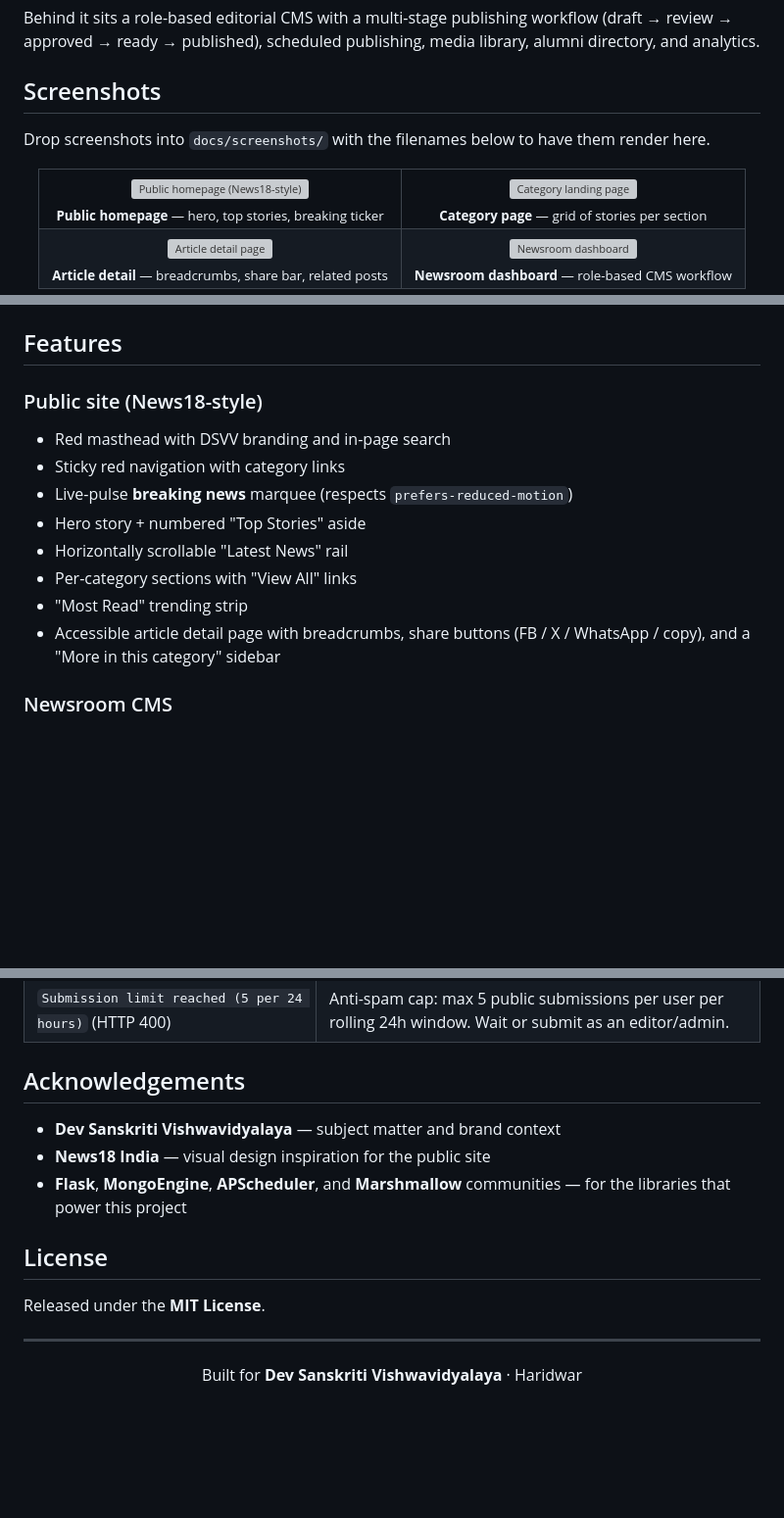
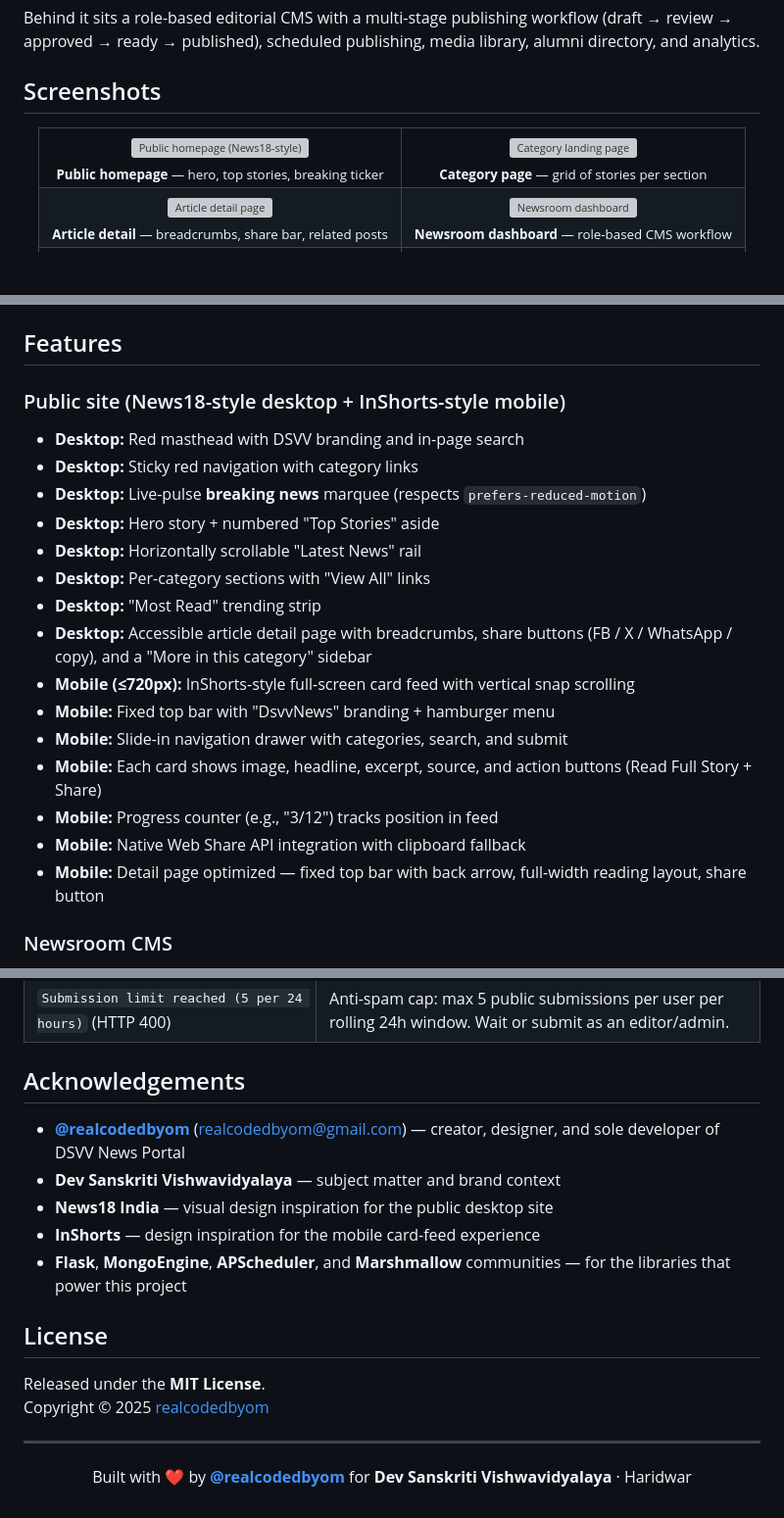
Before and after one commit to realcodedbyom/NEWS_PORTAL, a Markdown page: README.md, 3 parts joined by grey strips. Shown at 98% size. Rendered like a GitHub page; blank space fills up the shorter version; grey boxes are pictures that could not be loaded.

Commit message:
Update screenshots and acknowledgements in README

```diff
--- a/README.md
+++ b/README.md
@@ -44,7 +44,7 @@ Behind it sits a role-based editorial CMS with a multi-stage publishing workflow
 
 ## Screenshots
 
-Drop screenshots into `docs/screenshots/` with the filenames below to have them render here.
+
 
 <div align="center">
 
@@ -75,15 +85,22 @@ Drop screenshots into `docs/screenshots/` with the filenames below to have them
 
 ## Features
 
-### Public site (News18-style)
-- Red masthead with DSVV branding and in-page search
-- Sticky red navigation with category links
-- Live-pulse **breaking news** marquee (respects `prefers-reduced-motion`)
-- Hero story + numbered "Top Stories" aside
-- Horizontally scrollable "Latest News" rail
-- Per-category sections with "View All" links
-- "Most Read" trending strip
-- Accessible article detail page with breadcrumbs, share buttons (FB / X / WhatsApp / copy), and a "More in this category" sidebar
+### Public site (News18-style desktop + InShorts-style mobile)
+- **Desktop:** Red masthead with DSVV branding and in-page search
+- **Desktop:** Sticky red navigation with category links
+- **Desktop:** Live-pulse **breaking news** marquee (respects `prefers-reduced-motion`)
+- **Desktop:** Hero story + numbered "Top Stories" aside
+- **Desktop:** Horizontally scrollable "Latest News" rail
+- **Desktop:** Per-category sections with "View All" links
+- **Desktop:** "Most Read" trending strip
+- **Desktop:** Accessible article detail page with breadcrumbs, share buttons (FB / X / WhatsApp / copy), and a "More in this category" sidebar
+- **Mobile (≤720px):** InShorts-style full-screen card feed with vertical snap scrolling
+- **Mobile:** Fixed top bar with "DsvvNews" branding + hamburger menu
+- **Mobile:** Slide-in navigation drawer with categories, search, and submit
+- **Mobile:** Each card shows image, headline, excerpt, source, and action buttons (Read Full Story + Share)
+- **Mobile:** Progress counter (e.g., "3/12") tracks position in feed
+- **Mobile:** Native Web Share API integration with clipboard fallback
+- **Mobile:** Detail page optimized — fixed top bar with back arrow, full-width reading layout, share button
 
 ### Newsroom CMS
 - JWT + session auth with CSRF for server-rendered forms
@@ -455,18 +472,21 @@ Production checklist:
 
 ## Acknowledgements
 
+- **[@realcodedbyom](https://github.com/realcodedbyom)** (realcodedbyom@gmail.com) — creator, designer, and sole developer of DSVV News Portal
 - **Dev Sanskriti Vishwavidyalaya** — subject matter and brand context
-- **News18 India** — visual design inspiration for the public site
+- **News18 India** — visual design inspiration for the public desktop site
+- **InShorts** — design inspiration for the mobile card-feed experience
 - **Flask**, **MongoEngine**, **APScheduler**, and **Marshmallow** communities — for the libraries that power this project
 
 ## License
 
 Released under the **MIT License**.
+Copyright © 2025 [realcodedbyom](mailto:realcodedbyom@gmail.com)
 
 ---
 
 <div align="center">
 
-Built for <strong>Dev Sanskriti Vishwavidyalaya</strong> · Haridwar
+Built with ❤️ by <strong><a href="https://github.com/realcodedbyom">@realcodedbyom</a></strong> for <strong>Dev Sanskriti Vishwavidyalaya</strong> · Haridwar
 
 </div>
```
Also changed, not shown: other parts of README.md (+14 -4 lines).
